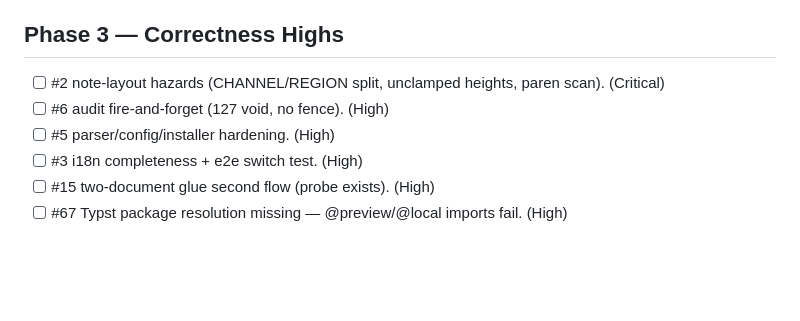
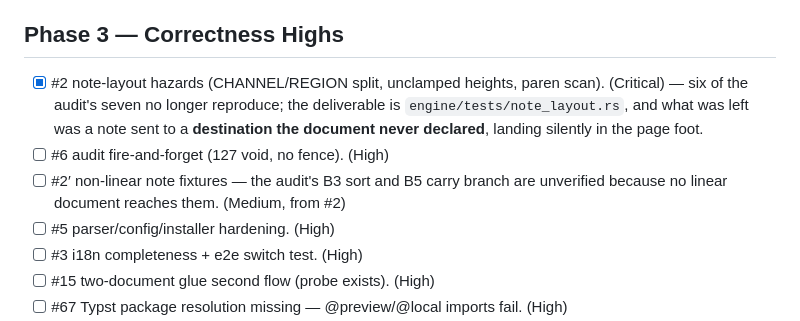
Before and after one commit to SYKhayyat/ksav, a Markdown page: PLAN.md, the part around the change. Rendered like a GitHub page; blank space fills up the shorter version.

```diff
--- a/PLAN.md
+++ b/PLAN.md
@@ -33,8 +33,13 @@ was actually there was smaller or larger than the report said, and the fix list
 still right.
 
 ## Phase 3 — Correctness Highs
-- [ ] #2 note-layout hazards (CHANNEL/REGION split, unclamped heights, paren scan). (Critical)
+- [x] #2 note-layout hazards (CHANNEL/REGION split, unclamped heights, paren scan).
+  (Critical) — six of the audit's seven no longer reproduce; the deliverable is
+  `engine/tests/note_layout.rs`, and what was left was a note sent to a
+  **destination the document never declared**, landing silently in the page foot.
 - [ ] #6 audit fire-and-forget (127 void, no fence). (High)
+- [ ] #2′ non-linear note fixtures — the audit's B3 sort and B5 carry branch are
+  unverified because no linear document reaches them. (Medium, from #2)
 - [ ] #5 parser/config/installer hardening. (High)
 - [ ] #3 i18n completeness + e2e switch test. (High)
 - [ ] #15 two-document glue second flow (probe exists). (High)
```
Also changed, not shown: SESSION_LOG.md (+7 -0 lines).
